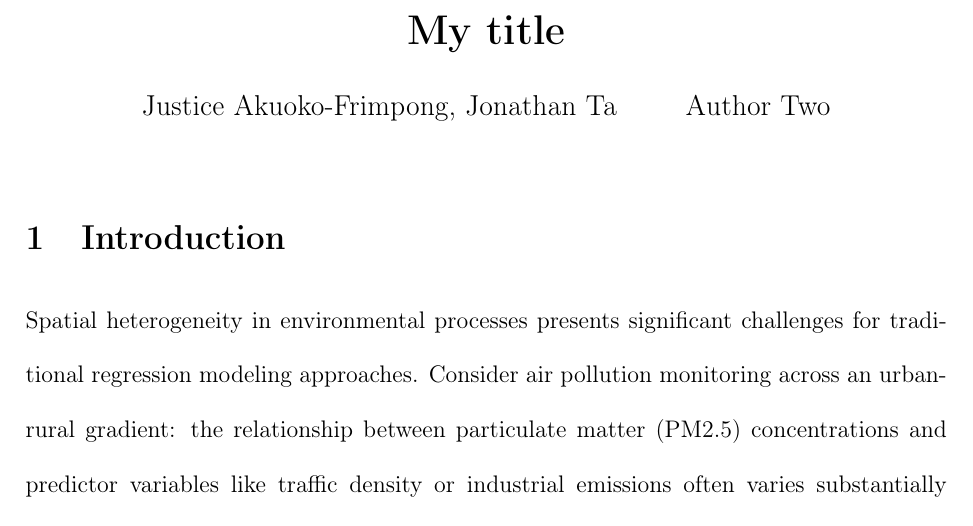
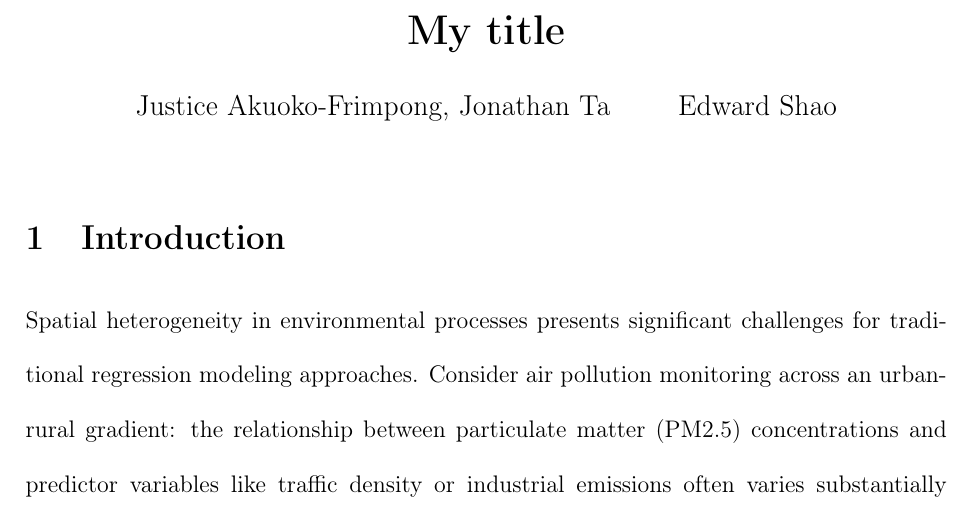
Before and after one commit to jdta95/svc, a LaTeX document (paper/paper/minipaper.tex): part of page 1 of 11, cut so that both start at the same text. Compiled offline with pdfLaTeX.

Commit message:
Updated minipaper

```diff
--- a/paper/paper/minipaper.tex
+++ b/paper/paper/minipaper.tex
@@ -37,7 +37,7 @@
 \newcommand{\mytitle}{My title}
 
 \title{\bf \mytitle}
-\author{Justice Akuoko-Frimpong, Jonathan Ta \and Author Two }
+\author{Justice Akuoko-Frimpong, Jonathan Ta \and Edward Shao}
 
 \maketitle
 
```
